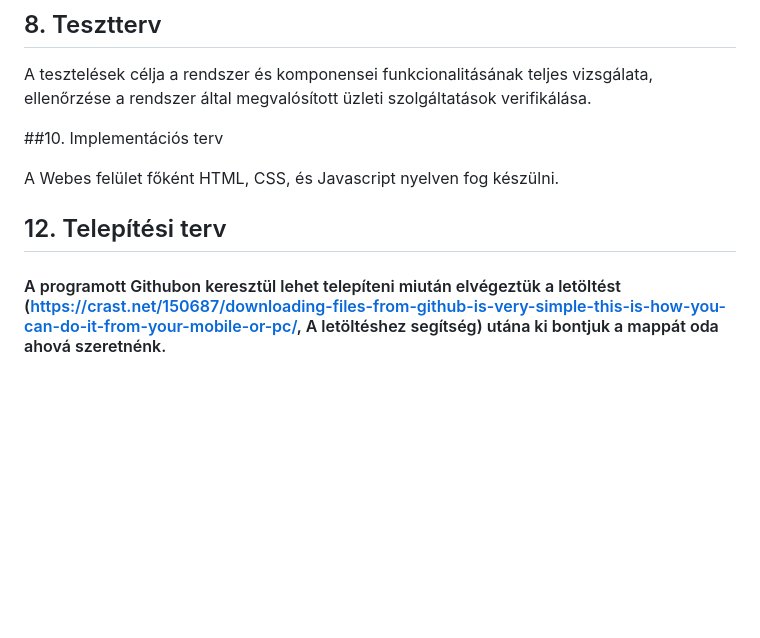
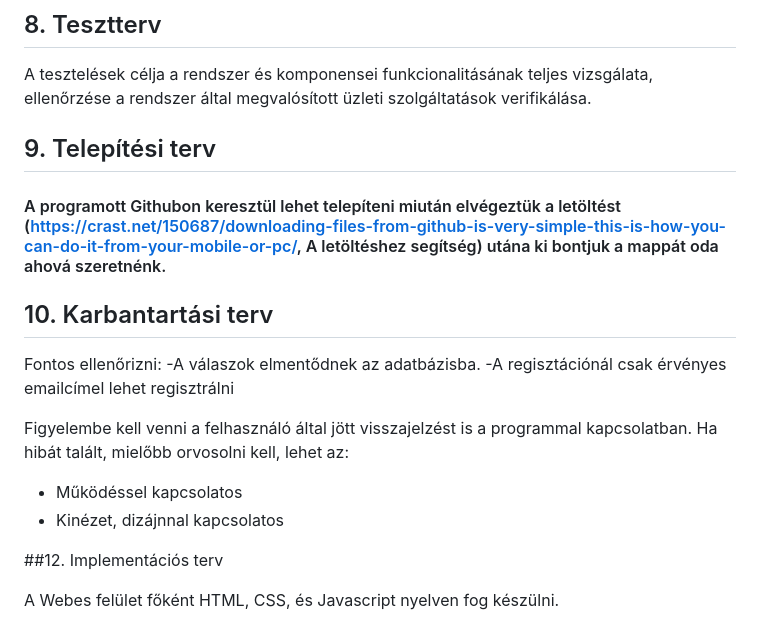
Before and after one commit to 103470/AFP2--h-t-let, a Markdown page: Rendszerterv.md, the part around the change. Rendered like a GitHub page; blank space fills up the shorter version.

Commit message:
Karbantartási terv

```diff
--- a/Rendszerterv.md
+++ b/Rendszerterv.md
@@ -88,11 +88,21 @@ A tesztelések célja a rendszer és komponensei funkcionalitásának teljes viz
 ellenőrzése a rendszer által megvalósított üzleti szolgáltatások verifikálása.
 
 
+## 9. Telepítési terv
+#### A programott Githubon keresztül lehet telepíteni miután elvégeztük a letöltést (https://crast.net/150687/downloading-files-from-github-is-very-simple-this-is-how-you-can-do-it-from-your-mobile-or-pc/, A letöltéshez segítség) utána ki bontjuk a mappát oda ahová szeretnénk.
 
-##10. Implementációs terv
+## 10. Karbantartási terv
+
+Fontos ellenőrizni:
+-A válaszok elmentődnek az adatbázisba.
+-A regisztációnál csak érvényes emailcímel lehet regisztrálni
+
+Figyelembe kell venni a felhasználó által jött visszajelzést is a programmal kapcsolatban.
+Ha hibát talált, mielőbb orvosolni kell, lehet az:
+*	Működéssel kapcsolatos
+*	Kinézet, dizájnnal kapcsolatos
+
+
+##12. Implementációs terv
 
 A Webes felület főként HTML, CSS, és Javascript nyelven fog készülni.
-
-
-## 12. Telepítési terv
-#### A programott Githubon keresztül lehet telepíteni miután elvégeztük a letöltést (https://crast.net/150687/downloading-files-from-github-is-very-simple-this-is-how-you-can-do-it-from-your-mobile-or-pc/, A letöltéshez segítség) utána ki bontjuk a mappát oda ahová szeretnénk.
```
